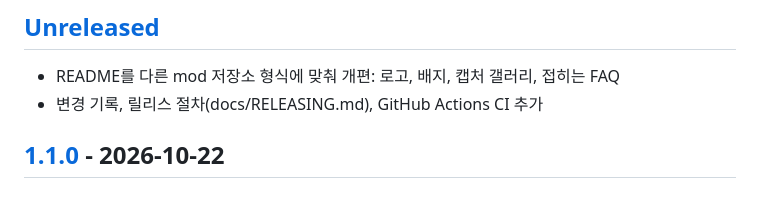
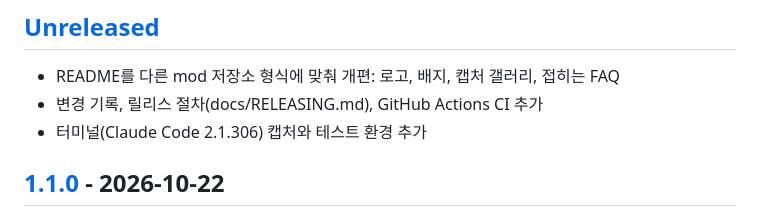
Before and after one commit to riam-park/token-gauge, a Markdown page: CHANGELOG.md, the part around the change. GitHub-like rendering.

```diff
--- a/CHANGELOG.md
+++ b/CHANGELOG.md
@@ -10,6 +10,7 @@
 
 - README를 다른 mod 저장소 형식에 맞춰 개편: 로고, 배지, 캡처 갤러리, 접히는 FAQ
 - 변경 기록, 릴리스 절차(docs/RELEASING.md), GitHub Actions CI 추가
+- 터미널(Claude Code 2.1.306) 캡처와 테스트 환경 추가
 
 ## [1.1.0] - 2026-10-22
 
```
Also changed, not shown: README.md (+8 -4 lines), docs/images/terminal.png (added).
